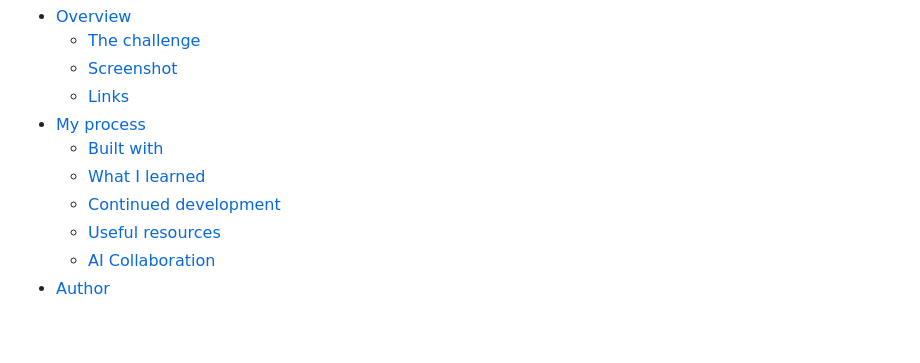
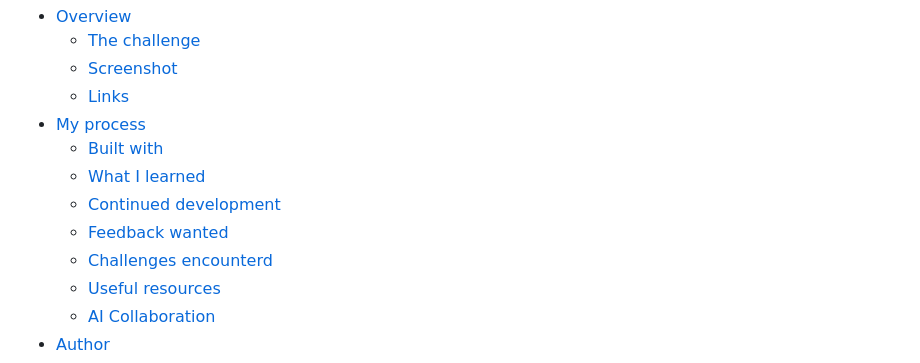
Before and after one commit to h4lan/typing-speed-test, a Markdown page: README.md, the part around the change. Rendered like a GitHub page; blank space fills up the shorter version.

Commit message:
README: correcting table of contents

```diff
--- a/README.md
+++ b/README.md
@@ -12,6 +12,8 @@ This is a solution to the [Typing Speed Test challenge on Frontend Mentor](https
   - [Built with](#built-with)
   - [What I learned](#what-i-learned)
   - [Continued development](#continued-development)
+  - [Feedback wanted](#feedback-wanted)
+  - [Challenges encounterd](#challenges-encountered)
   - [Useful resources](#useful-resources)
   - [AI Collaboration](#ai-collaboration)
 - [Author](#author)
```
